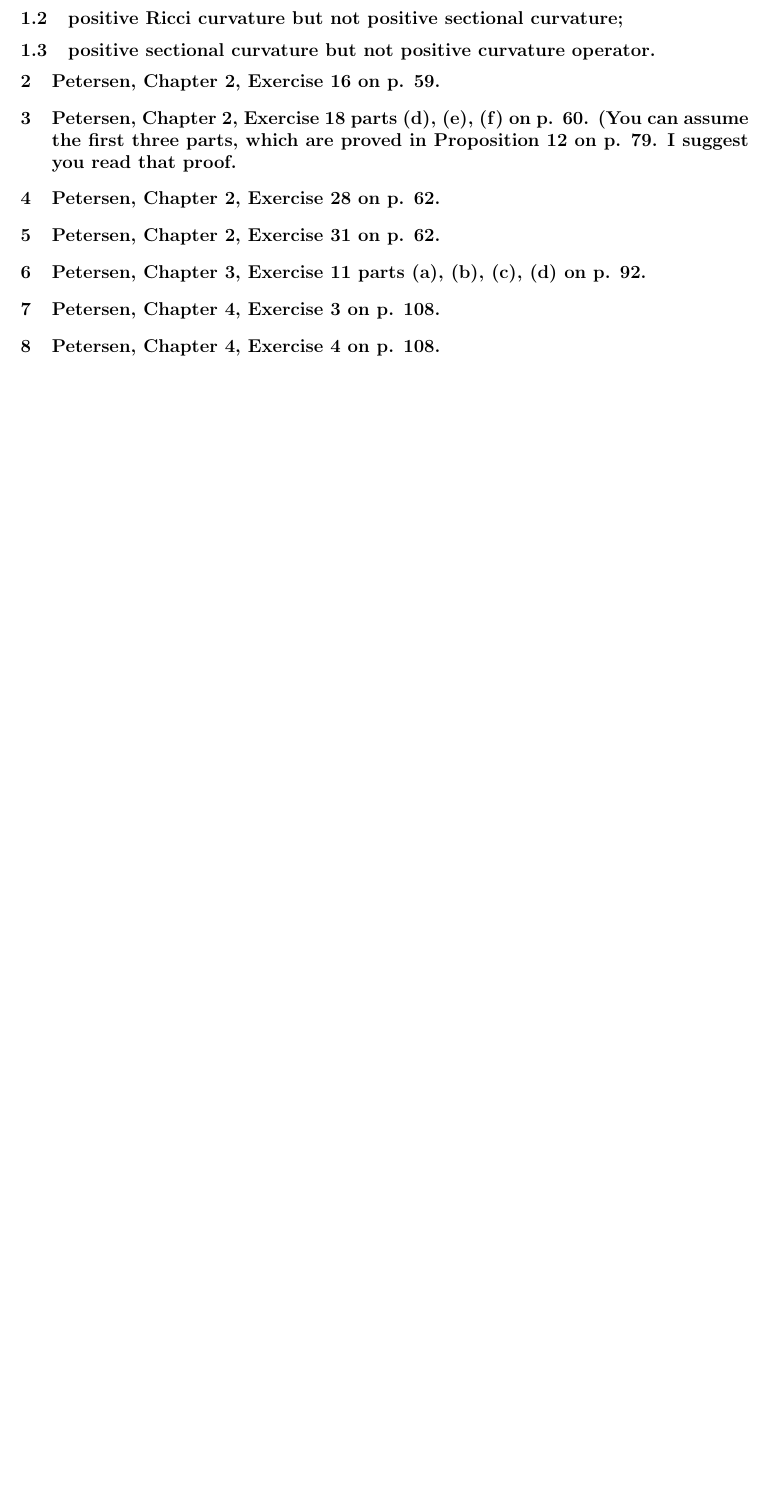
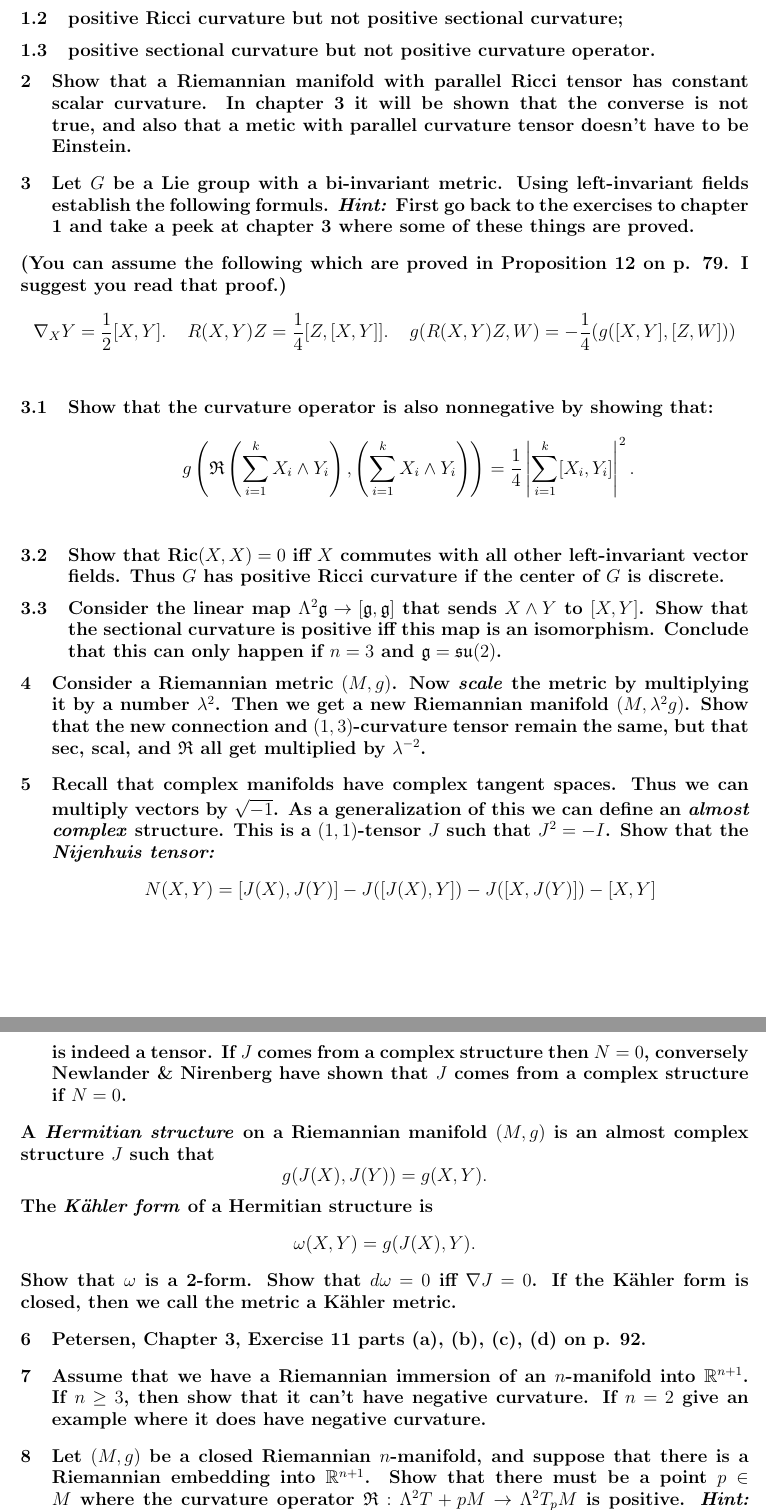
Before and after one commit to frrad/differential-geometry-2013, a LaTeX problem sheet (hw2solutions.tex): part of the page before the commit and two parts of pages 1 and 2 of 2 after it, the two joined at a grey line, cut so that both start at the same text, the shorter picture padded with empty space. Compiled offline with pdfLaTeX.

Commit message:
Typeset some of the problems for hw2

```diff
--- a/hw2solutions.tex
+++ b/hw2solutions.tex
@@ -31,6 +31,7 @@
 
 \newcommand{\del}{{\ensuremath{\partial}} }
 \newcommand{\xt}[2]{\ensuremath{\Gamma^{#1}_{#2}}}
+\newcommand{\ric}{\mbox{Ric}}
 
 \newcommand{\hint}[1]{{\emph{Hint:} #1}} %This line shows hints
 %\newcommand{\hint}[1]{} %Use this line to hide all hints
@@ -54,19 +55,25 @@
 \subsection{positive Ricci curvature but not positive sectional curvature;}
 \subsection{positive sectional curvature but not positive curvature operator.}
 
-\section{\pets{2}{16}{59}}
+\section{Show that a Riemannian manifold with parallel Ricci tensor has constant scalar curvature. In chapter 3 it will be shown that the converse is not true, and also that a metic with parallel curvature tensor doesn't have to be Einstein.}
 
-\section{\pets{2}{18 parts (d), (e), (f)}{60} (You can assume the first three parts, which are proved in Proposition 12 on p. 79. I suggest you read that proof.}
+\section{Let $G$ be a Lie group with a bi-invariant metric. Using left-invariant fields establish the following formuls. \hint{First go back to the exercises to chapter 1 and take a peek at chapter 3 where some of these things are proved.} }
+\subsection*{(You can assume the following which are proved in Proposition 12 on p. 79. I suggest you read that proof.)$$\nabla_X Y = \frac{1}{2} [X,Y]. \quad R(X,Y)Z = \frac{1}{4}[Z,[X,Y]]. \quad g(R(X,Y)Z,W) = - \frac{1}{4} (g([X,Y],[Z,W]))$$}
+\subsection{Show that the curvature operator is also nonnegative by showing that: $$g \left( \mathfrak{R}\left( \sum_{i=1}^k X_i \wedge Y_i \right) , \left( \sum_{i=1}^k X_i \wedge Y_i \right) \right) = \frac{1}{4} \left| \sum_{i=1}^k [X_i, Y_i ] \right|^2 .$$}
+\subsection{Show that $\ric(X,X) =0$ iff $X$ commutes with all other left-invariant vector fields. Thus $G$ has positive Ricci curvature if the center of $G$ is discrete.}
+\subsection{Consider the linear map $\Lambda^2 \mathfrak{g} \to [\mathfrak{g} , \mathfrak{g}]$ that sends $X \wedge Y$ to $[X,Y]$. Show that the sectional curvature is positive iff this map is an isomorphism. Conclude that this can only happen if $n=3$ and $\mathfrak{g} = \mathfrak{su} (2)$.}
 
-\section{\pets{2}{28}{62}}
 
-\section{\pets{2}{31}{62}}
+\section{Consider a Riemannian metric $(M,g)$. Now \emph{scale} the metric by multiplying it by a number $\lambda^2$. Then we get  a new Riemannian manifold $(M, \lambda^2 g)$. Show that the new connection and $(1,3)$-curvature tensor remain the same, but that sec, scal, and $\mathfrak{R}$ all get multiplied by $\lambda^{-2}$.}
+
+\section{Recall that complex manifolds have complex tangent spaces. Thus we can multiply vectors by $\sqrt {-1}$. As a generalization of this we can define an \emph{almost complex} structure. This is a $(1,1)$-tensor $J$ such that $J^2 =-I$. Show that the \emph{Nijenhuis tensor:} $$N(X,Y) = [J(X), J(Y)] - J([J(X),Y])- J([X,J(Y)]) - [X,Y]$$ is indeed a tensor. If $J$ comes from a complex structure then $N=0$, conversely Newlander \& Nirenberg have shown that $J$ comes from a complex structure if $N=0$.}
+\section*{A \emph{Hermitian  structure} on a Riemannian manifold $(M,g)$ is an almost complex structure $J$ such that $$g(J(X), J(Y)) = g(X,Y).$$ The \emph{K\"ahler form} of a Hermitian structure is $$\omega(X,Y) = g(J(X),Y).$$ Show that $\omega$ is a 2-form. Show that $d \omega =0$ iff $\nabla J=0$. If the K\"ahler form is closed, then we call the metric a K\"ahler metric.}
 
 \section{\pets{3}{11 parts (a), (b), (c), (d)}{92}}
 
-\section{\pets{4}{3}{108}}
+\section{Assume that we have a Riemannian immersion of an $n$-manifold into $\R^{n+1}$. If $n \geq 3$, then show that it can't have negative curvature. If $n=2$ give an example where it does have negative curvature.}
 
-\section{\pets{4}{4}{108}}
+\section{Let $(M,g)$ be a closed Riemannian $n$-manifold, and suppose that there is a Riemannian embedding into $\R^{n+1}$. Show that there must be a point $p \in M$ where the curvature operator $\mathfrak{R}: \Lambda^2 T+p M \to \Lambda^2 T_p M$ is positive. \hint{Consider $f(x) = |x|^2$ and restrict it to $M$, then check what happens at a maximum.}}
 
 
 
```
Also changed, not shown: hw2solutions.pdf.
